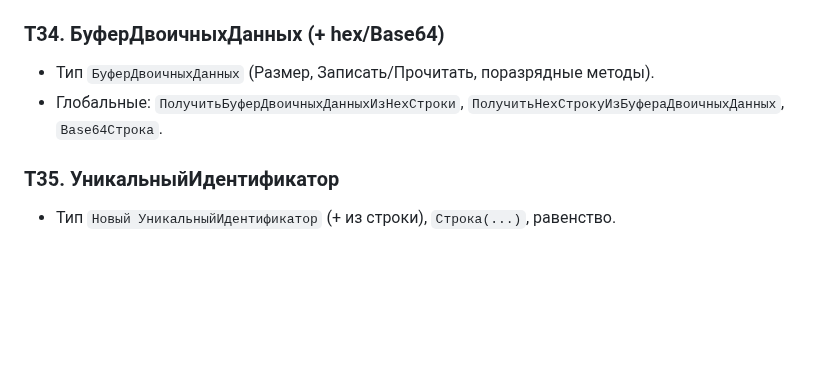
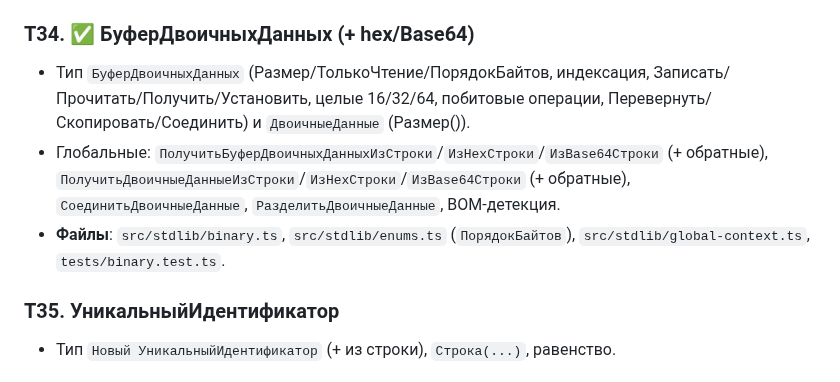
Before and after one commit to Nivanchenko/OneScriptJS, a Markdown page: docs/plan.md, the part around the change. GitHub-like rendering; blank space fills up the shorter version.

Commit message:
Документация: отметить T34 (двоичные данные) выполненным

```diff
--- a/docs/plan.md
+++ b/docs/plan.md
@@ -248,10 +248,15 @@
 - **Файлы**: `src/stdlib/collections/{value-list,value-table,value-tree}.ts`,
   `src/runtime/values.ts` (`sortCompare`), `src/stdlib/strings.ts`, `tests/value-*.test.ts`.
 
-### T34. БуферДвоичныхДанных (+ hex/Base64)
-- Тип `БуферДвоичныхДанных` (Размер, Записать/Прочитать, поразрядные методы).
-- Глобальные: `ПолучитьБуферДвоичныхДанныхИзHexСтроки`, `ПолучитьHexСтрокуИзБуфераДвоичныхДанных`,
-  `Base64Строка`.
+### T34. ✅ БуферДвоичныхДанных (+ hex/Base64)
+- Тип `БуферДвоичныхДанных` (Размер/ТолькоЧтение/ПорядокБайтов, индексация,
+  Записать/Прочитать/Получить/Установить, целые 16/32/64, побитовые операции,
+  Перевернуть/Скопировать/Соединить) и `ДвоичныеДанные` (Размер()).
+- Глобальные: `ПолучитьБуферДвоичныхДанныхИзСтроки`/`ИзHexСтроки`/`ИзBase64Строки`
+  (+ обратные), `ПолучитьДвоичныеДанныеИзСтроки`/`ИзHexСтроки`/`ИзBase64Строки`
+  (+ обратные), `СоединитьДвоичныеДанные`, `РазделитьДвоичныеДанные`, BOM-детекция.
+- **Файлы**: `src/stdlib/binary.ts`, `src/stdlib/enums.ts` (`ПорядокБайтов`),
+  `src/stdlib/global-context.ts`, `tests/binary.test.ts`.
 
 ### T35. УникальныйИдентификатор
 - Тип `Новый УникальныйИдентификатор` (+ из строки), `Строка(...)`, равенство.
```
Also changed, not shown: docs/status.md (+6 -5 lines).
